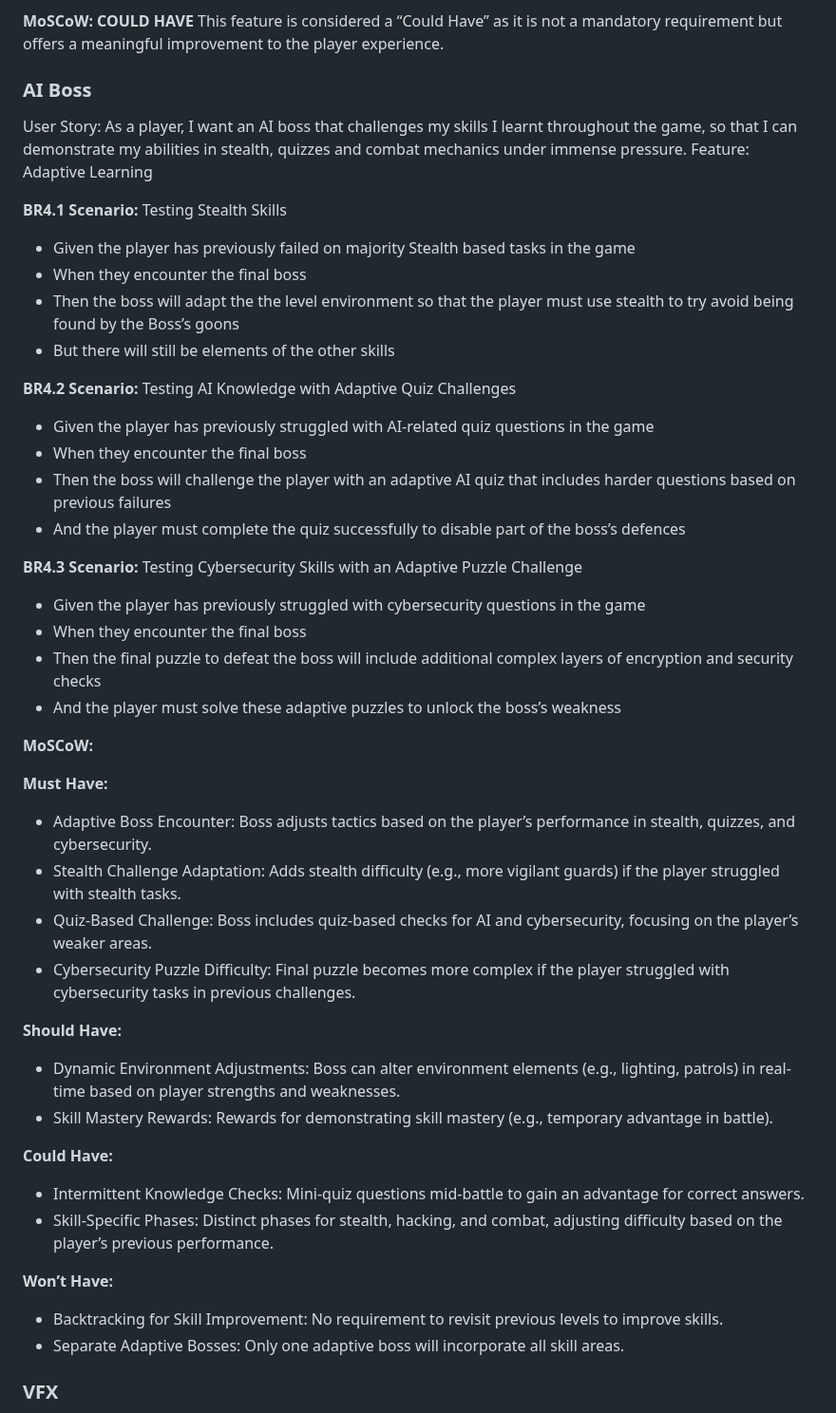
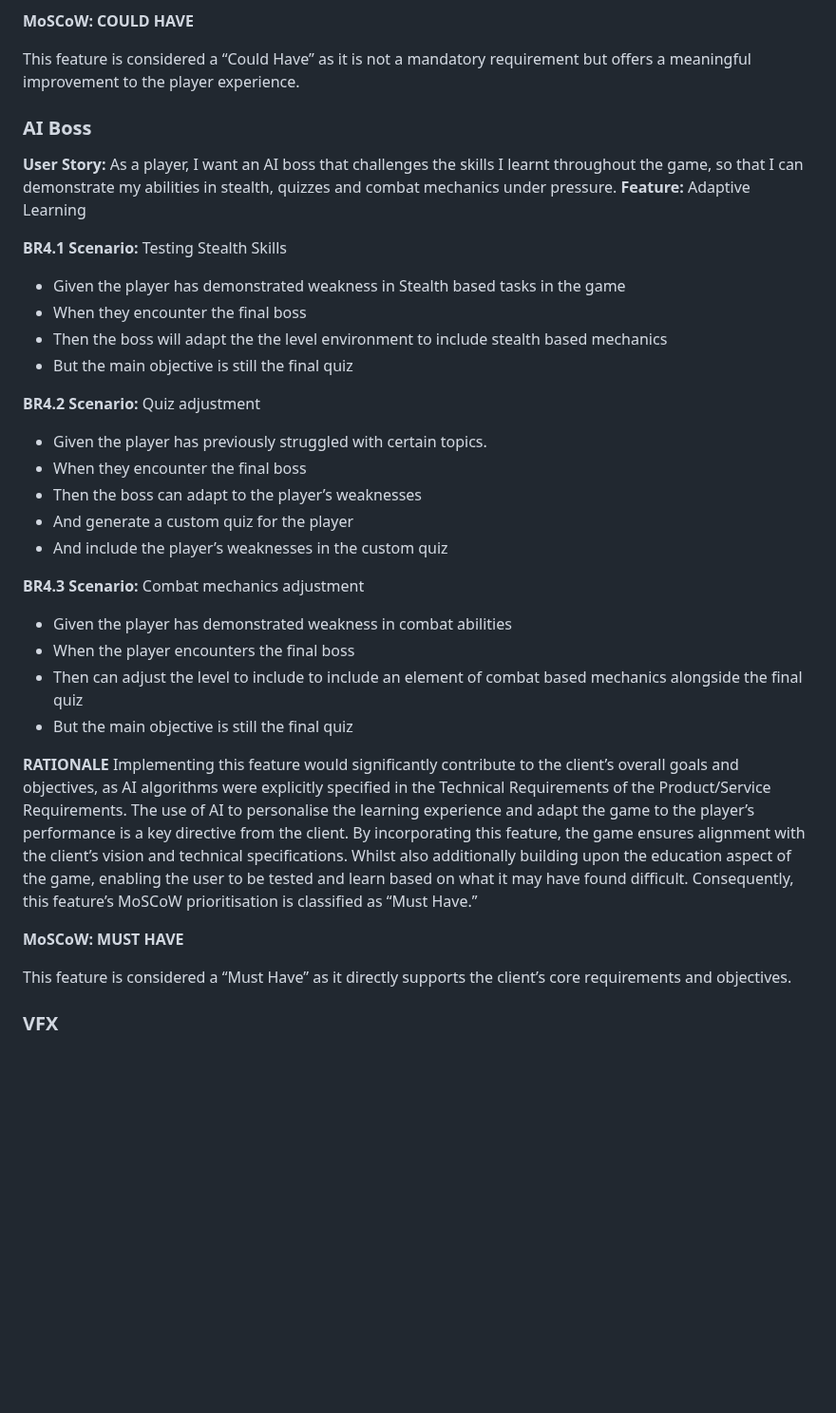
Before and after one commit to COMP2281/software-engineering-group24-25-05, a Markdown page: documentation/requirements.md, the part around the change. Shown at 95% size. Rendered like a GitHub page; blank space fills up the shorter version.

Commit message:
Update requirements.md
updated 2.2.4

```diff
--- a/documentation/requirements.md
+++ b/documentation/requirements.md
@@ -218,51 +218,42 @@ As a player, I want to be able to pause my game so that I can take a break from
 Implementing this feature would enhance the user’s gameplay experience and improve the overall quality of life within the game. Rather than having to complete the game in a single session, players would be able to pause the game, and complete it a later time. Although a pause screen is not explicitly mentioned as a core requirement, this feature adds flexibility and convenience to the game, therefore significantly improving the game’s quality of life, achieving the client’s objectives of a high quality user experience ; Due to the reasons outlined above, this feature’s MoSCoW prioritisation is classified as “Could Have.”
 
 **MoSCoW: COULD HAVE**
+
 This feature is considered a “Could Have” as it is not a mandatory requirement but offers a meaningful improvement to the player experience.
 
 
 ### AI Boss
-User Story: As a player, I want an AI boss that challenges my skills I learnt throughout the game, so that I can demonstrate my abilities in stealth, quizzes and combat mechanics under immense pressure.
-Feature: Adaptive Learning
+**User Story:**
+As a player, I want an AI boss that challenges the skills I learnt throughout the game, so that I can demonstrate my abilities in stealth, quizzes and combat mechanics under pressure.
+**Feature:** Adaptive Learning
 
 **BR4.1 Scenario:** Testing Stealth Skills
-- Given the player has previously failed on majority Stealth based tasks in the game
+- Given the player has demonstrated weakness in Stealth based tasks in the game
 - When they encounter the final boss
-- Then the boss will adapt the the level environment so that the player must use stealth to try avoid being found by the Boss’s goons
-- But there will still be elements of the other skills
+- Then the boss will adapt the the level environment to include stealth based mechanics
+- But the main objective is still the final quiz
 
-**BR4.2 Scenario:** Testing AI Knowledge with Adaptive Quiz Challenges
-- Given the player has previously struggled with AI-related quiz questions in the game
+**BR4.2 Scenario:** Quiz adjustment
+- Given the player has previously struggled with certain topics.
 - When they encounter the final boss
-- Then the boss will challenge the player with an adaptive AI quiz that includes harder questions based on previous failures
-- And the player must complete the quiz successfully to disable part of the boss’s defences
+- Then the boss can adapt to the player’s weaknesses
+- And generate a custom quiz for the player
+- And include the player’s weaknesses in the custom quiz
 
-**BR4.3 Scenario:** Testing Cybersecurity Skills with an Adaptive Puzzle Challenge
-- Given the player has previously struggled with cybersecurity questions in the game
-- When they encounter the final boss
-- Then the final puzzle to defeat the boss will include additional complex layers of encryption and security checks
-- And the player must solve these adaptive puzzles to unlock the boss’s weakness
+**BR4.3 Scenario:** Combat mechanics adjustment
+- Given the player has demonstrated weakness in combat abilities
+- When the player encounters the final boss
+- Then can adjust the level to include to include an element of combat based mechanics alongside the final quiz
+- But the main objective is still the final quiz
 
-**MoSCoW:**
+**RATIONALE**
+Implementing this feature would significantly contribute to the client’s overall goals and objectives, as AI algorithms were explicitly specified in the Technical Requirements of the Product/Service Requirements.
+The use of AI to personalise the learning experience and adapt the game to the player’s performance is a key directive from the client. By incorporating this feature, the game ensures alignment with the client’s vision and technical specifications. Whilst also additionally building upon the education aspect of the game, enabling the user to be tested and learn based on what it may have found difficult. Consequently, this feature’s MoSCoW prioritisation is classified as
+“Must Have.”
 
-**Must Have:**
-- Adaptive Boss Encounter: Boss adjusts tactics based on the player’s performance in stealth, quizzes, and cybersecurity.
-- Stealth Challenge Adaptation: Adds stealth difficulty (e.g., more vigilant guards) if the player struggled with stealth tasks.
-- Quiz-Based Challenge: Boss includes quiz-based checks for AI and cybersecurity, focusing on the player’s weaker areas.
-- Cybersecurity Puzzle Difficulty: Final puzzle becomes more complex if the player struggled with cybersecurity tasks in previous challenges.
+**MoSCoW: MUST HAVE**
 
-**Should Have:**
-- Dynamic Environment Adjustments: Boss can alter environment elements (e.g., lighting, patrols) in real-time based on player strengths and weaknesses.
-- Skill Mastery Rewards: Rewards for demonstrating skill mastery (e.g., temporary advantage in battle).
-
-**Could Have:**
-- Intermittent Knowledge Checks: Mini-quiz questions mid-battle to gain an advantage for correct answers.
-- Skill-Specific Phases: Distinct phases for stealth, hacking, and combat, adjusting difficulty based on the player’s previous performance.
-
-**Won’t Have:**
-- Backtracking for Skill Improvement: No requirement to revisit previous levels to improve skills.
-- Separate Adaptive Bosses: Only one adaptive boss will incorporate all skill areas.
-
+This feature is considered a “Must Have” as it directly supports the client’s core requirements and objectives.
 
 
 ### VFX
```
